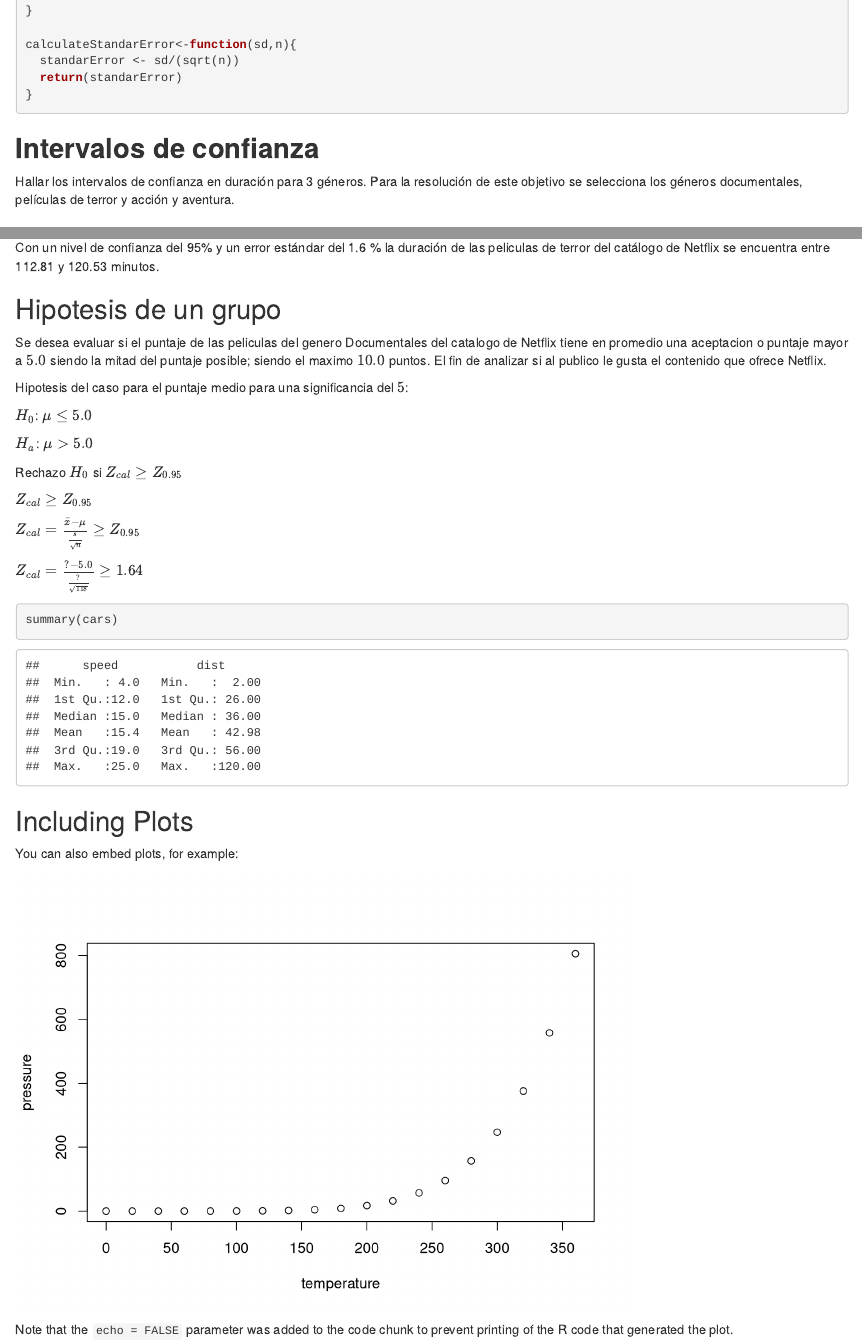
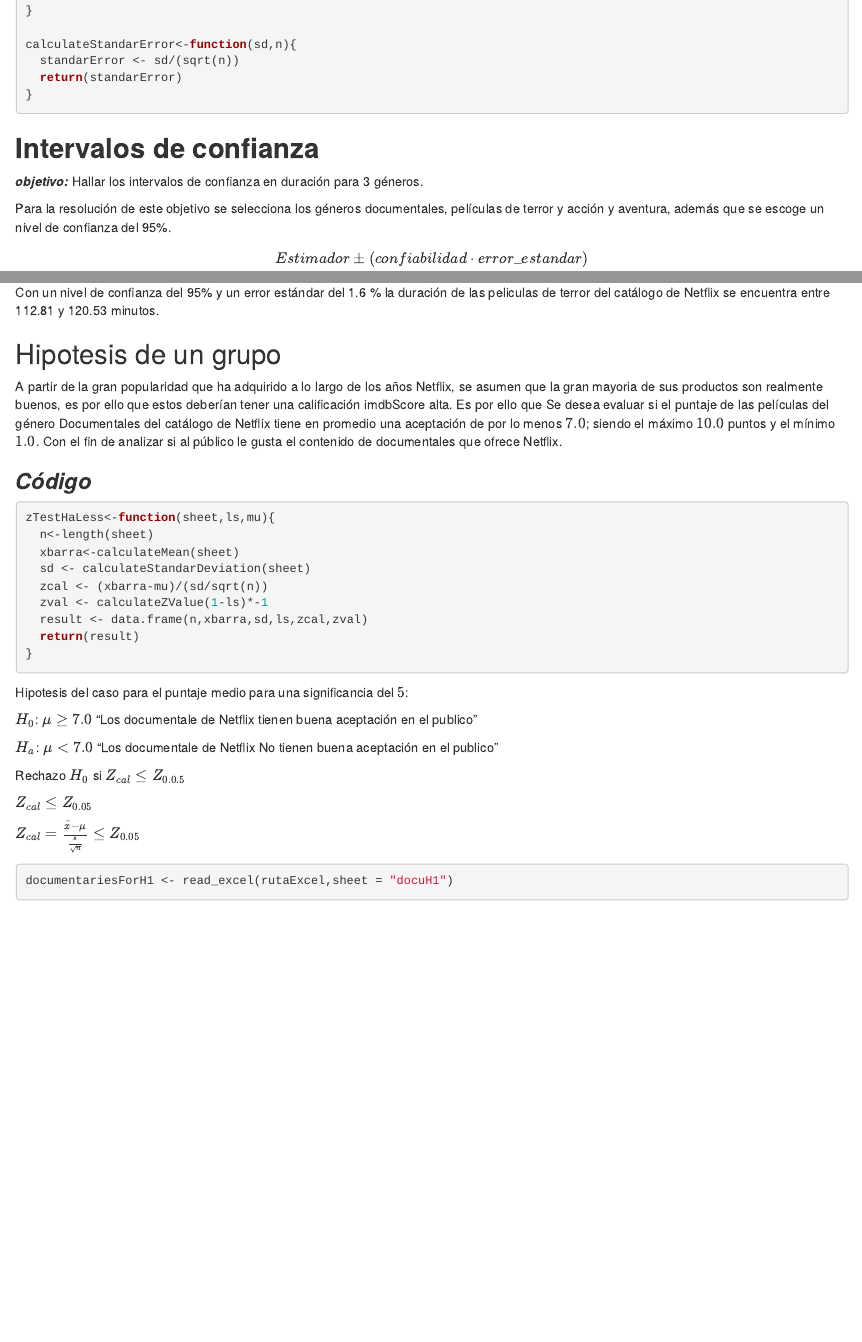
Before and after one commit to CristianPerafan/Statistical_Inference_Project, an R Markdown document (Rmarkdown.Rmd): the page in a window 1100 px wide, from 440 px down, and a second part further down, joined at a grey line. Rendered offline with R 4.5, knitr and Pandoc, with nearby package versions; some code elsewhere in the file could not run offline.

Commit message:
Hypothesis of a group was added

````diff
--- a/Rmarkdown.Rmd
+++ b/Rmarkdown.Rmd
@@ -35,7 +35,11 @@ calculateStandarError<-function(sd,n){
 
 ## **Intervalos de confianza**
 
-Hallar los intervalos de confianza en duración  para 3 géneros. Para la resolución de este objetivo se selecciona los géneros documentales, películas de terror y acción y aventura.
+***objetivo:*** Hallar los intervalos de confianza en duración  para 3 géneros.
+
+Para la resolución de este objetivo se selecciona los géneros documentales, películas de terror y acción y aventura, además que se escoge un nivel de confianza del 95%.
+
+$$Estimador \pm (confiabilidad\cdot error\_estandar)$$
 
 ### ***Código***
 
@@ -99,24 +105,34 @@ Con un nivel de confianza del 95% y un error estándar del 1.6 % la duración de
 
 
 ## Hipotesis de un grupo
+A partir de la gran popularidad que ha adquirido  a lo largo de los años Netflix, se asumen que la gran mayoria de sus productos son realmente buenos, es por ello que estos deberían tener una calificación imdbScore alta. Es por ello que Se desea evaluar si el puntaje de las películas del género Documentales del catálogo de Netflix tiene en promedio una aceptación de por lo menos $7.0$; siendo el máximo $10.0$ puntos y el mínimo $1.0$. Con el fin de analizar si al público le gusta el contenido de documentales que ofrece Netflix.
 
-Se desea evaluar si el puntaje de las peliculas del genero Documentales del catalogo de Netflix tiene en promedio una aceptacion o puntaje mayor a $5.0$ siendo la mitad del puntaje posible; siendo el maximo $10.0$ puntos. El fin de analizar si al publico le gusta el contenido que ofrece Netflix.
+### ***Código***
+
+```{R}
+
+zTestHaLess<-function(sheet,ls,mu){
+  n<-length(sheet)
+  xbarra<-calculateMean(sheet)
+  sd <- calculateStandarDeviation(sheet)
+  zcal <- (xbarra-mu)/(sd/sqrt(n))
+  zval <- calculateZValue(1-ls)*-1
+  result <- data.frame(n,xbarra,sd,ls,zcal,zval)
+  return(result)
+}
+```
 
 Hipotesis del caso para el puntaje medio para una significancia del $5%$:
 
-$H_0$: $μ \leq 5.0$
+$H_0$: $μ \geq 7.0$ "Los documentale de Netflix tienen buena aceptación en el publico"
 
-$H_a$: $μ >  5.0$
+$H_a$: $μ <  7.0$ "Los documentale de Netflix No tienen buena aceptación en el publico"
 
-Rechazo $H_0$ si $Z_{cal} \ge Z_{0.95}$
+Rechazo $H_0$ si $Z_{cal} \leq Z_{0.0.5}$
 
-$Z_{cal} \ge Z_{0.95}$
+$Z_{cal} \leq Z_{0.05}$
 
-$Z_{cal}= \frac{\bar{x}-μ}{\frac{s}{\sqrt{n}}} \ge Z_{0.95}$
+$Z_{cal}= \frac{\bar{x}-μ}{\frac{s}{\sqrt{n}}} \leq Z_{0.05}$
 
-$Z_{cal}= \frac{? - 5.0}{\frac{?}{\sqrt{118}}} \ge 1.64$
-
-
-
-```{r cars}
-summary(cars)
+```{R}
+documentariesForH1 <- read_excel(rutaExcel,sheet = "docuH1")
@@ -123,11 +140,4 @@ summary(cars)
 ```
 
-## Including Plots
-
-You can also embed plots, for example:
-
-```{r pressure, echo=FALSE}
-plot(pressure)
-```
-
-Note that the `echo = FALSE` parameter was added to the code chunk to prevent printing of the R code that generated the plot.
+$$-1.638 \leq -1.644$$
+A un nivel de significancia del 5% no hay suficiente evidencia para aceptar $H_0$, por lo tanto, es posible afirmar que en el público de Netflix no tiene buena aceptación hacia el catálogo de documentales de la plataforma.
````
Also changed, not shown: R_project/ReadData.R (+4 -1 lines), R_project/dataSet/BaseDatosBuena.xlsx, Rmarkdown.html (added), Rmarkdown.Rmd (3 more changed lines).
